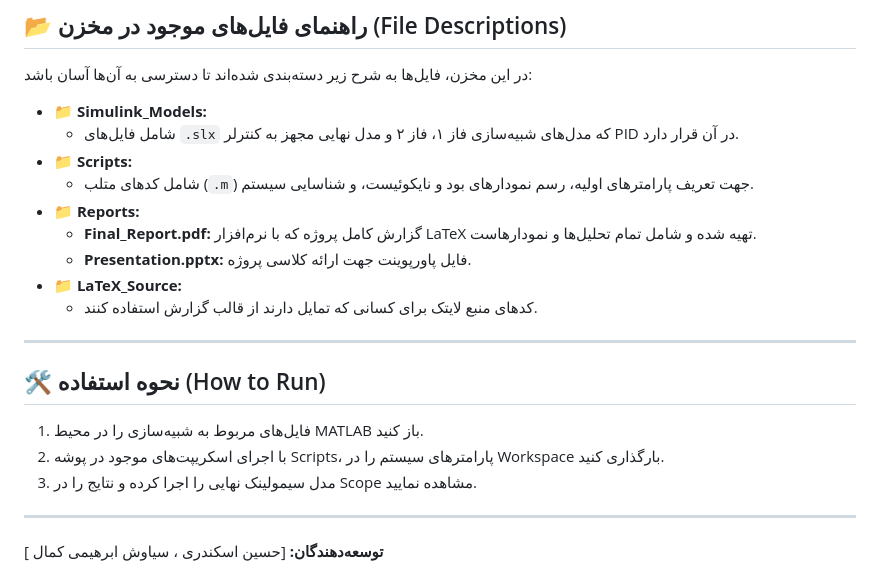
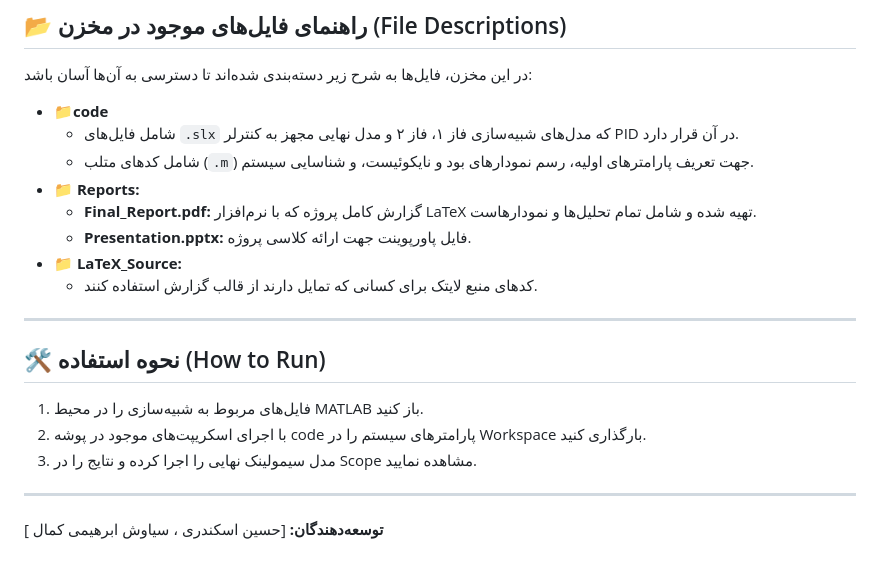
Before and after one commit to siavasheb127/Water-Tank-Level-Control-PID, a Markdown page: README.md, the part around the change. Drawn GitHub-style.

Commit message:
Rename 'Scripts' folder to 'code' in README
Updated folder names in the README for clarity.

```diff
--- a/README.md
+++ b/README.md
@@ -26,9 +26,8 @@
 
 در این مخزن، فایل‌ها به شرح زیر دسته‌بندی شده‌اند تا دسترسی به آن‌ها آسان باشد:
 
-* **📁 Simulink_Models:**
+* **📁code**
     * شامل فایل‌های `.slx` که مدل‌های شبیه‌سازی فاز ۱، فاز ۲ و مدل نهایی مجهز به کنترلر PID در آن قرار دارد.
-* **📁 Scripts:**
     * شامل کدهای متلب (`.m`) جهت تعریف پارامترهای اولیه، رسم نمودارهای بود و نایکوئیست، و شناسایی سیستم.
 * **📁 Reports:**
     * **Final_Report.pdf:** گزارش کامل پروژه که با نرم‌افزار LaTeX تهیه شده و شامل تمام تحلیل‌ها و نمودارهاست.
@@ -40,7 +39,7 @@
 
 ## 🛠 نحوه استفاده (How to Run)
 1. فایل‌های مربوط به شبیه‌سازی را در محیط MATLAB باز کنید.
-2. با اجرای اسکریپت‌های موجود در پوشه Scripts، پارامترهای سیستم را در Workspace بارگذاری کنید.
+2. با اجرای اسکریپت‌های موجود در پوشه code پارامترهای سیستم را در Workspace بارگذاری کنید.
 3. مدل سیمولینک نهایی را اجرا کرده و نتایج را در Scope مشاهده نمایید.
 
 ---
```
